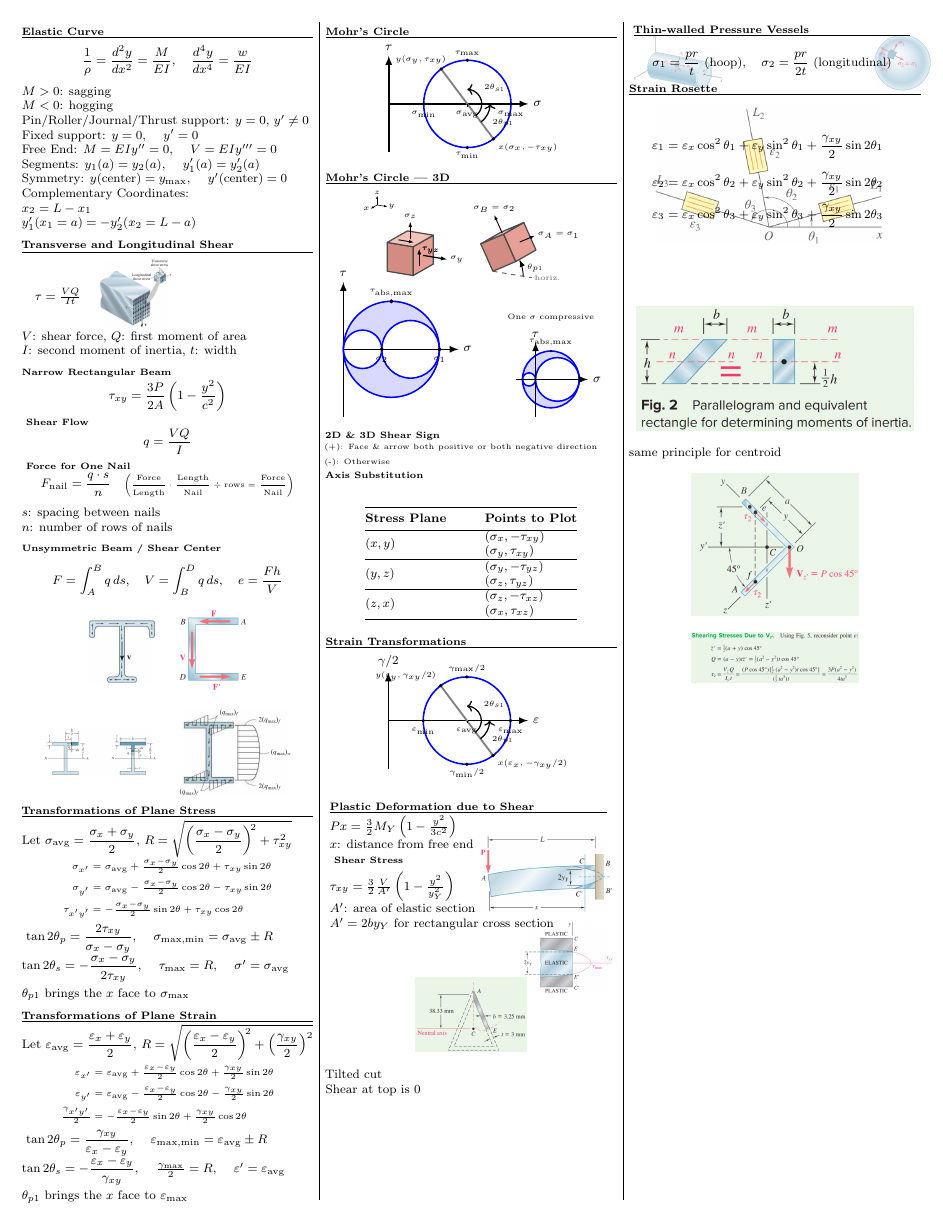
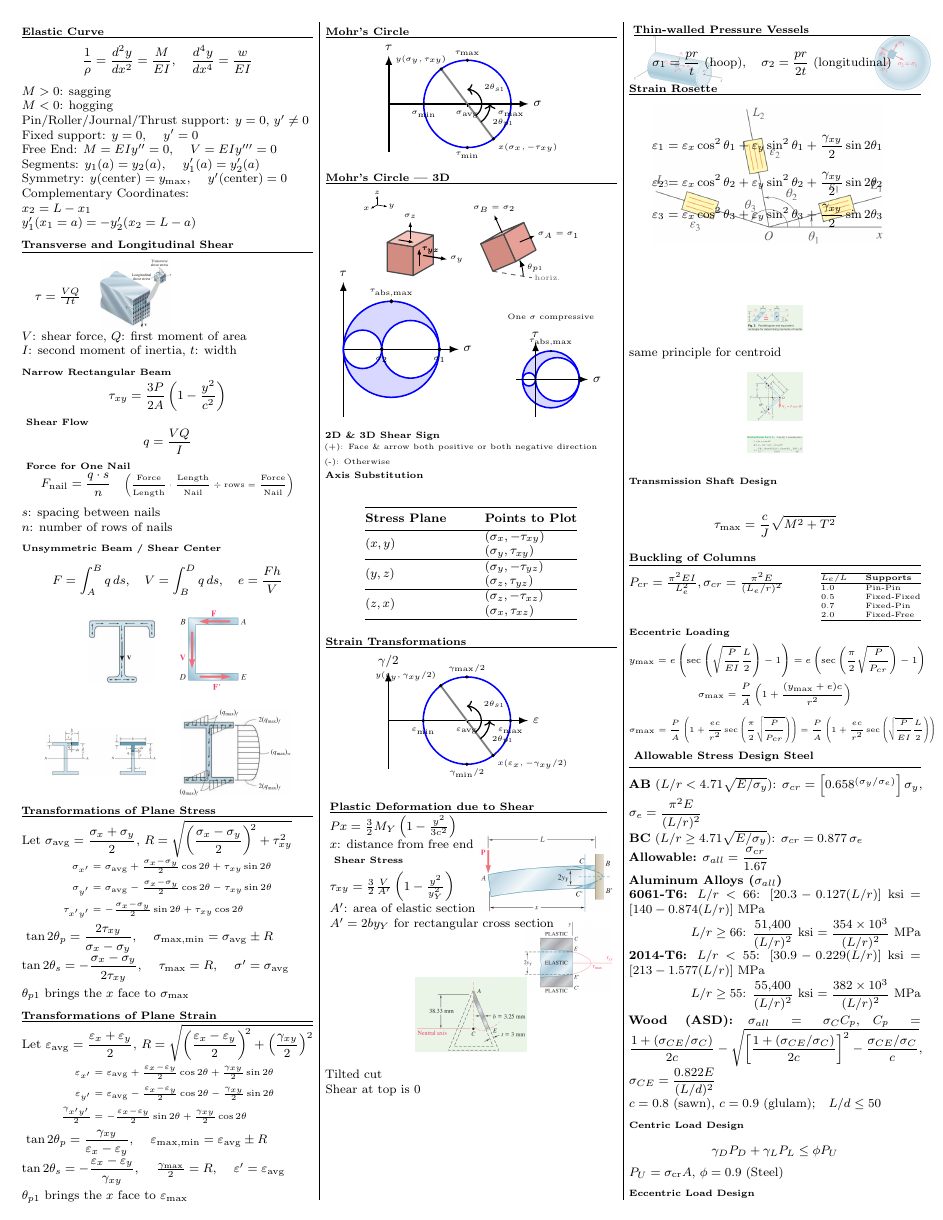
Before and after one commit to FelixCiungara/CIVE207-Crib_Final, a LaTeX document (Cive_207_Final_Crib_Sheet.tex): page 2 of 2 before the commit and page 2 of 3 after it. Compiled offline with pdfLaTeX.

Commit message:
update figures and add sections on transmission shaft design, buckling of columns, and loading designs in crib sheet

```diff
--- a/Cive_207_Final_Crib_Sheet.tex
+++ b/Cive_207_Final_Crib_Sheet.tex
@@ -995,13 +995,65 @@ Shear at top is 0
 \end{tikzpicture}
 \vspace{1cm}
 \begin{center}
-\includegraphics[width=2.5in]{image31.png}
+\includegraphics[width=0.5in]{image31.png}
 \end{center}
 same principle for centroid
 \begin{center}
-\includegraphics[width=1.5in]{image32.png}
+\includegraphics[width=0.5in]{image32.png}
 \end{center}
 \begin{center}
-\includegraphics[width=1.5in]{image33.png}
+\includegraphics[width=0.5in]{image33.png}
 \end{center}
 
+\subsectiontitle{Transmission Shaft Design}
+
+\[ \tau_{\max} = \frac{c}{J} \sqrt{M^2 + T^2} \]
+
+\sectiontitle{Buckling of Columns}
+\noindent
+$P_{cr} = \frac{\pi^2 EI}{L_e^2}, \sigma_{cr} = \frac{\pi^2 E}{(L_e/r)^2}$ \hfill
+\raisebox{-0.5\height}{\scriptsize
+\begin{tabular}{@{}ll@{}}
+\hline
+\textbf{$L_e/L$} & \textbf{Supports} \\ \hline
+1.0 & Pin-Pin \\
+0.5 & Fixed-Fixed \\
+0.7 & Fixed-Pin \\
+2.0 & Fixed-Free \\ \hline
+\end{tabular}}
+
+
+\subsectiontitle{Eccentric Loading}
+{\footnotesize
+\[ y_{\max} = e \left( \sec{\left( \sqrt{\frac{P}{EI}} \frac{L}{2} \right)} - 1 \right)
+= e \left( \sec{\left( \frac{\pi}{2} \sqrt{\frac{P}{P_{cr}}} \right)} - 1 \right)
+\]
+\[ \sigma_{\max} = \frac{P}{A} \left( 1 + \frac{(y_{\max}+e)c}{r^2} \right) \]
+}
+{\fontsize{4}{\baselineskip}\selectfont
+\[ \sigma_{\max} = \frac{P}{A} \left( 1 + \frac{ec}{r^2} \sec{\left( \frac{\pi}{2} \sqrt{\frac{P}{P_{cr}}} \right)} \right)
+= \frac{P}{A} \left( 1 + \frac{ec}{r^2} \sec{\left( \sqrt{\frac{P}{EI}} \frac{L}{2} \right)} \right)
+\]
+}
+\sectiontitle{Allowable Stress Design Steel}
+\textbf{AB} ($L/r < 4.71\sqrt{E/\sigma_y}$):
+$\sigma_{cr} = \left[0.658^{(\sigma_y/\sigma_e)}\right]\sigma_y$,\quad
+$\sigma_e = \dfrac{\pi^2 E}{(L/r)^2}$\\
+\textbf{BC} ($L/r \geq 4.71\sqrt{E/\sigma_y}$):
+$\sigma_{cr} = 0.877\,\sigma_e$\\
+\textbf{Allowable:} $\sigma_{all} = \dfrac{\sigma_{cr}}{1.67}$
+
+\textbf{Aluminum Alloys ($\sigma_{all}$)}\\
+\textbf{6061-T6:} $L/r<66$: $[20.3-0.127(L/r)]$ ksi $=[140-0.874(L/r)]$ MPa\\
+\phantom{\textbf{6061-T6:}} $L/r\geq66$: $\dfrac{51{,}400}{(L/r)^2}$ ksi $=\dfrac{354\times10^3}{(L/r)^2}$ MPa\\
+\textbf{2014-T6:} $L/r<55$: $[30.9-0.229(L/r)]$ ksi $=[213-1.577(L/r)]$ MPa\\
+\phantom{\textbf{2014-T6:}} $L/r\geq55$: $\dfrac{55{,}400}{(L/r)^2}$ ksi $=\dfrac{382\times10^3}{(L/r)^2}$ MPa
+
+\textbf{Wood (ASD):}
+$\sigma_{all}=\sigma_C C_p$,\quad
+$C_p=\dfrac{1+(\sigma_{CE}/\sigma_C)}{2c}-\sqrt{\left[\dfrac{1+(\sigma_{CE}/\sigma_C)}{2c}\right]^2-\dfrac{\sigma_{CE}/\sigma_C}{c}}$,\quad
+$\sigma_{CE}=\dfrac{0.822E}{(L/d)^2}$\\
+$c=0.8$ (sawn),\ $c=0.9$ (glulam);\quad $L/d\leq50$
+
+\subsectiontitle{Centric Load Design}
+\[ \gamma_D P_D + \gamma_L P_L \leq \phi P_U \]
```
Also changed, not shown: Cive_207_Final_Crib_Sheet.pdf, Cive_207_Final_Crib_Sheet.tex (7 more changed lines).
